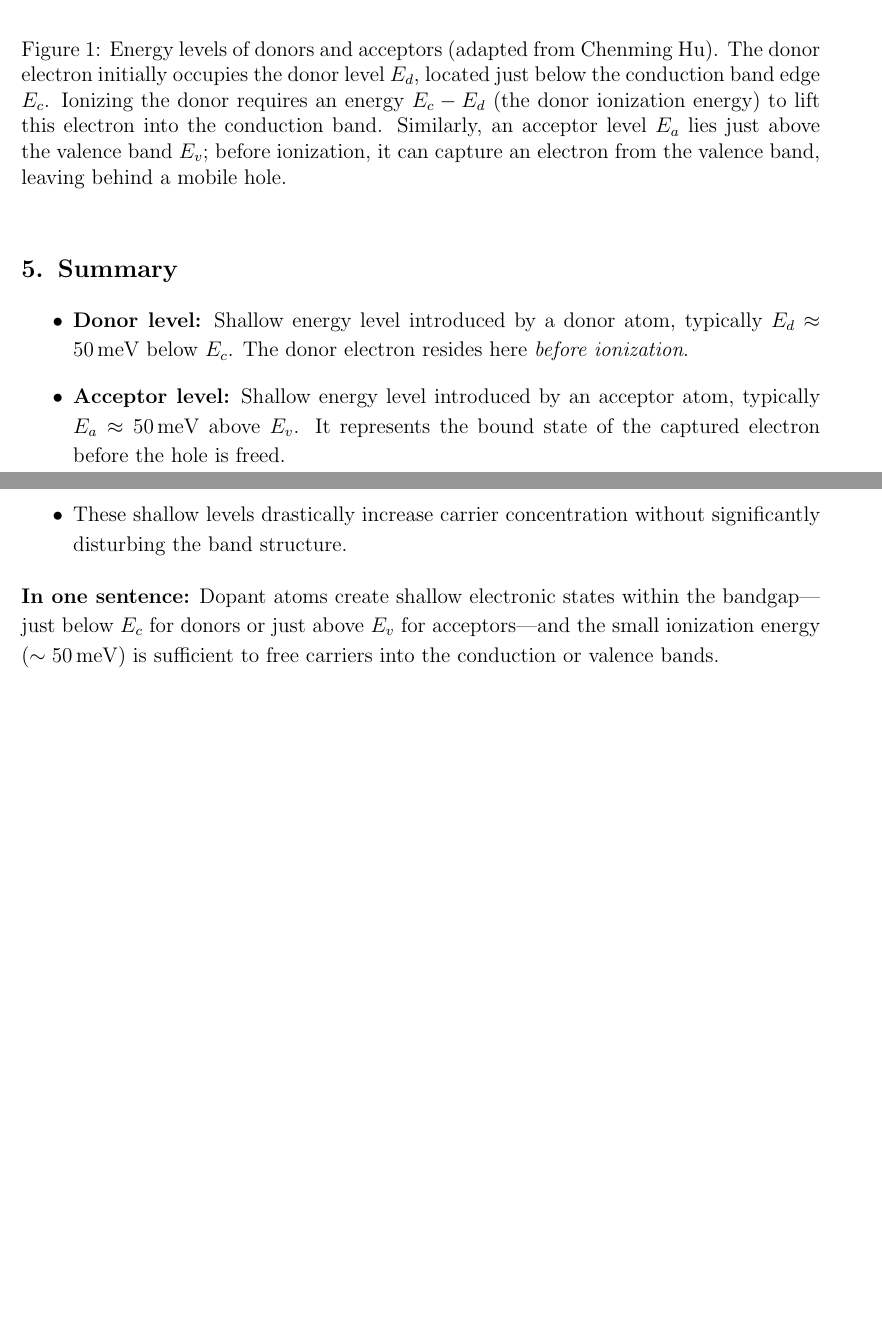
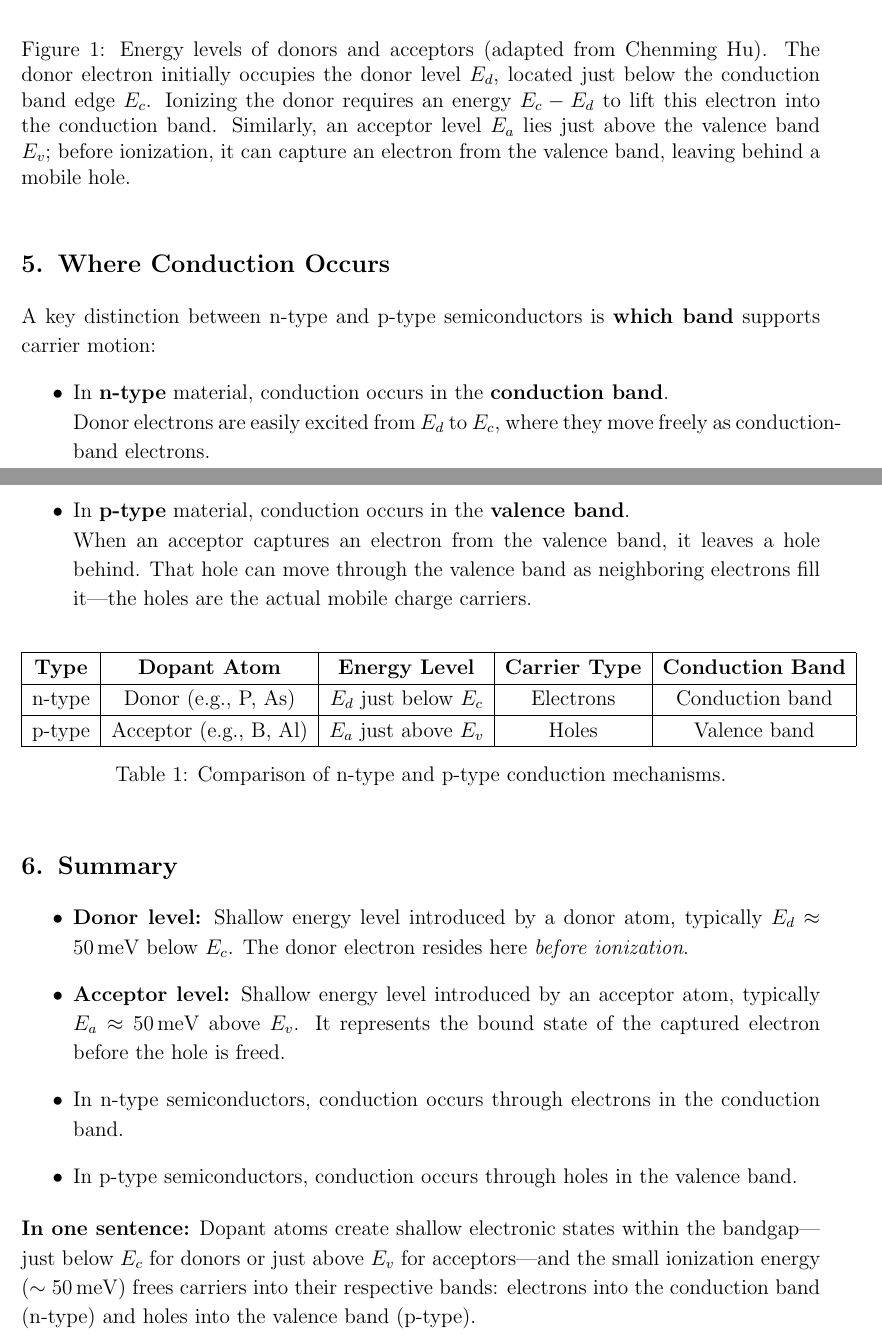
Before and after one commit to AndersonHsieh0330/the_ee_lore, a LaTeX document (20251019_donor_acceptor_level/document.tex): two parts of pages 2 and 3 of 3, joined at a grey line, cut so that both start at the same text, the shorter picture padded with empty space. Compiled offline with pdfLaTeX.

Commit message:
20251019 donor acceptor level udpate

```diff
--- a/20251019_donor_acceptor_level/document.tex
+++ b/20251019_donor_acceptor_level/document.tex
@@ -59,20 +59,46 @@
 		\includegraphics[width=0.75\linewidth]{donor_acceptor_level.png}
 		\caption{Energy levels of donors and acceptors (adapted from Chenming Hu).
 			The donor electron initially occupies the donor level \(E_d\), located just below the conduction band edge \(E_c\).
-			Ionizing the donor requires an energy \(E_c - E_d\) (the donor ionization energy) to lift this electron into the conduction band.
+			Ionizing the donor requires an energy \(E_c - E_d\) to lift this electron into the conduction band.
 			Similarly, an acceptor level \(E_a\) lies just above the valence band \(E_v\); before ionization, it can capture an electron from the valence band, leaving behind a mobile hole.}
 		\label{fig:donor_acceptor}
 	\end{figure}
+
+	\section{Where Conduction Occurs}
+	A key distinction between n-type and p-type semiconductors is \textbf{which band} supports carrier motion:
+	\begin{itemize}
+		\item In \textbf{n-type} material, conduction occurs in the \textbf{conduction band}.\\
+		Donor electrons are easily excited from \(E_d\) to \(E_c\), where they move freely as conduction-band electrons.
+		\item In \textbf{p-type} material, conduction occurs in the \textbf{valence band}.\\
+		When an acceptor captures an electron from the valence band, it leaves a hole behind.
+		That hole can move through the valence band as neighboring electrons fill it---the holes are the actual mobile charge carriers.
+	\end{itemize}
+
+	\begin{table}[h!]
+		\centering
+		\renewcommand{\arraystretch}{1.2}
+		\begin{tabular}{|c|c|c|c|c|}
+			\hline
+			\textbf{Type} & \textbf{Dopant Atom} & \textbf{Energy Level} & \textbf{Carrier Type} & \textbf{Conduction Band} \\
+			\hline
+			n-type & Donor (e.g., P, As) & \(E_d\) just below \(E_c\) & Electrons & Conduction band \\
+			\hline
+			p-type & Acceptor (e.g., B, Al) & \(E_a\) just above \(E_v\) & Holes & Valence band \\
+			\hline
+		\end{tabular}
+		\caption{Comparison of n-type and p-type conduction mechanisms.}
+	\end{table}
 
 	\section{Summary}
 	\begin{itemize}
 		\item \textbf{Donor level:} Shallow energy level introduced by a donor atom, typically \(E_d \approx 50\,\text{meV}\) below \(E_c\). The donor electron resides here \emph{before ionization}.
 		\item \textbf{Acceptor level:} Shallow energy level introduced by an acceptor atom, typically \(E_a \approx 50\,\text{meV}\) above \(E_v\). It represents the bound state of the captured electron before the hole is freed.
-		\item These shallow levels drastically increase carrier concentration without significantly disturbing the band structure.
+		\item In n-type semiconductors, conduction occurs through electrons in the conduction band.
+		\item In p-type semiconductors, conduction occurs through holes in the valence band.
 	\end{itemize}
 
 	\noindent
 	\textbf{In one sentence:}
-	Dopant atoms create shallow electronic states within the bandgap---just below \(E_c\) for donors or just above \(E_v\) for acceptors---and the small ionization energy ($\sim50$\,meV) is sufficient to free carriers into the conduction or valence bands.
+	Dopant atoms create shallow electronic states within the bandgap---just below \(E_c\) for donors or just above \(E_v\) for acceptors---and the small ionization energy ($\sim50$\,meV) frees carriers into their respective bands: electrons into the conduction band (n-type) and holes into the valence band (p-type).
 
 \end{document}
```
Also changed, not shown: 20251019_donor_acceptor_level/document.pdf, 4 other files.
